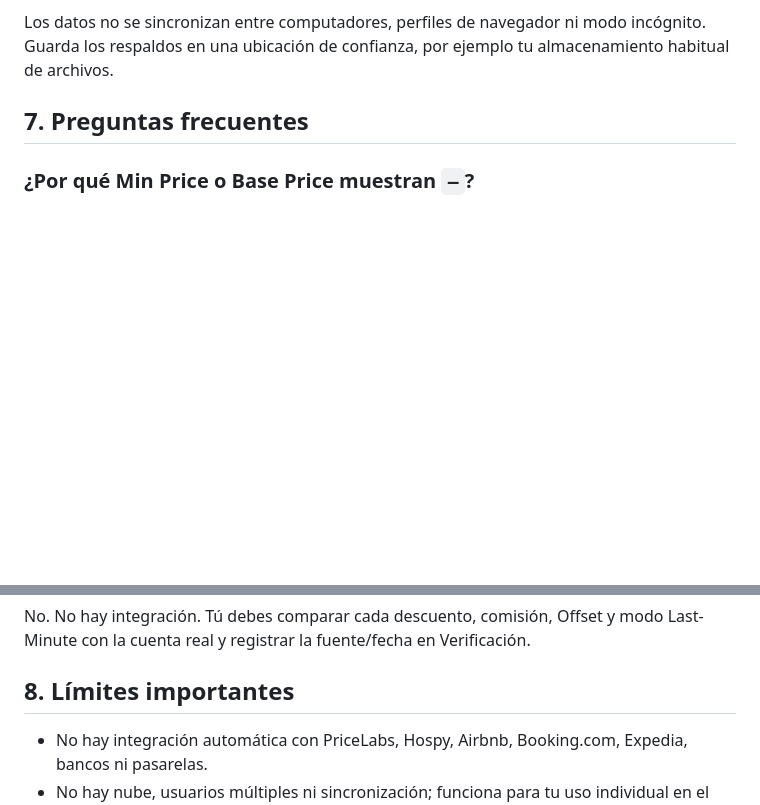
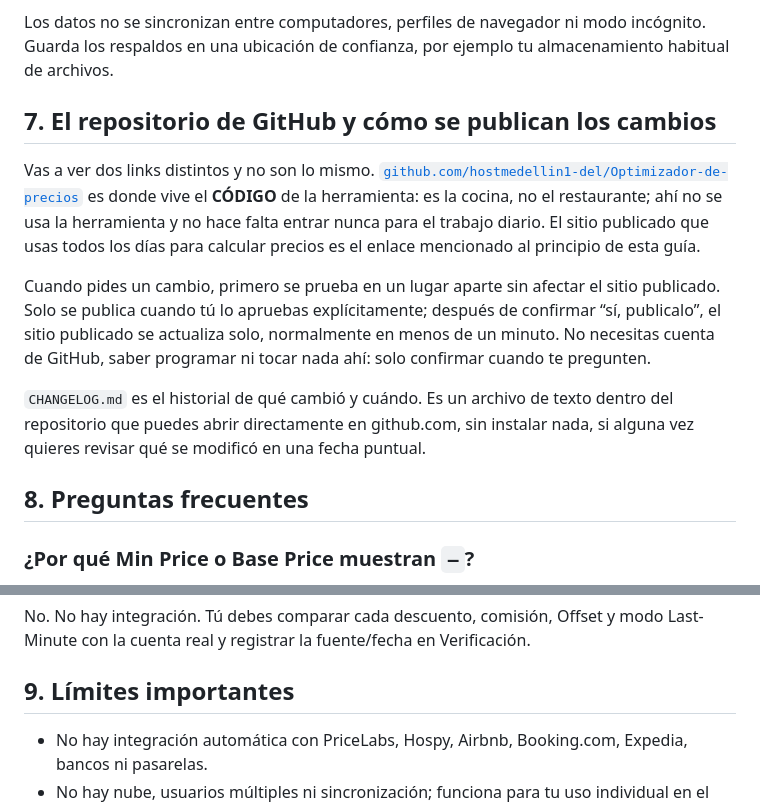
Before and after one commit to hostmedellin1-del/Optimizador-de-precios, a Markdown page: GUIA_DE_USO.md, 2 parts joined by grey strips. Drawn GitHub-style; blank space fills up the shorter version.

Commit message:
Agrega sección sobre el repositorio de GitHub a la guía de uso

```diff
--- a/GUIA_DE_USO.md
+++ b/GUIA_DE_USO.md
@@ -188,7 +188,23 @@ Los datos no se sincronizan entre computadores, perfiles de navegador ni modo in
 Guarda los respaldos en una ubicación de confianza, por ejemplo tu almacenamiento habitual
 de archivos.
 
-## 7. Preguntas frecuentes
+## 7. El repositorio de GitHub y cómo se publican los cambios
+
+Vas a ver dos links distintos y no son lo mismo. [`github.com/hostmedellin1-del/Optimizador-de-precios`](https://github.com/hostmedellin1-del/Optimizador-de-precios)
+es donde vive el **CÓDIGO** de la herramienta: es la cocina, no el restaurante; ahí no se
+usa la herramienta y no hace falta entrar nunca para el trabajo diario. El sitio publicado
+que usas todos los días para calcular precios es el enlace mencionado al principio de esta guía.
+
+Cuando pides un cambio, primero se prueba en un lugar aparte sin afectar el sitio publicado.
+Solo se publica cuando tú lo apruebas explícitamente; después de confirmar “sí, publicalo”,
+el sitio publicado se actualiza solo, normalmente en menos de un minuto. No necesitas cuenta
+de GitHub, saber programar ni tocar nada ahí: solo confirmar cuando te pregunten.
+
+`CHANGELOG.md` es el historial de qué cambió y cuándo. Es un archivo de texto dentro del
+repositorio que puedes abrir directamente en github.com, sin instalar nada, si alguna vez
+quieres revisar qué se modificó en una fecha puntual.
+
+## 8. Preguntas frecuentes
 
 ### ¿Por qué Min Price o Base Price muestran `—`?
 
@@ -214,7 +230,7 @@ futura, no está activa hoy.
 No. No hay integración. Tú debes comparar cada descuento, comisión, Offset y modo
 Last-Minute con la cuenta real y registrar la fuente/fecha en Verificación.
 
-## 8. Límites importantes
+## 9. Límites importantes
 
 - No hay integración automática con PriceLabs, Hospy, Airbnb, Booking.com, Expedia,
   bancos ni pasarelas.
```
